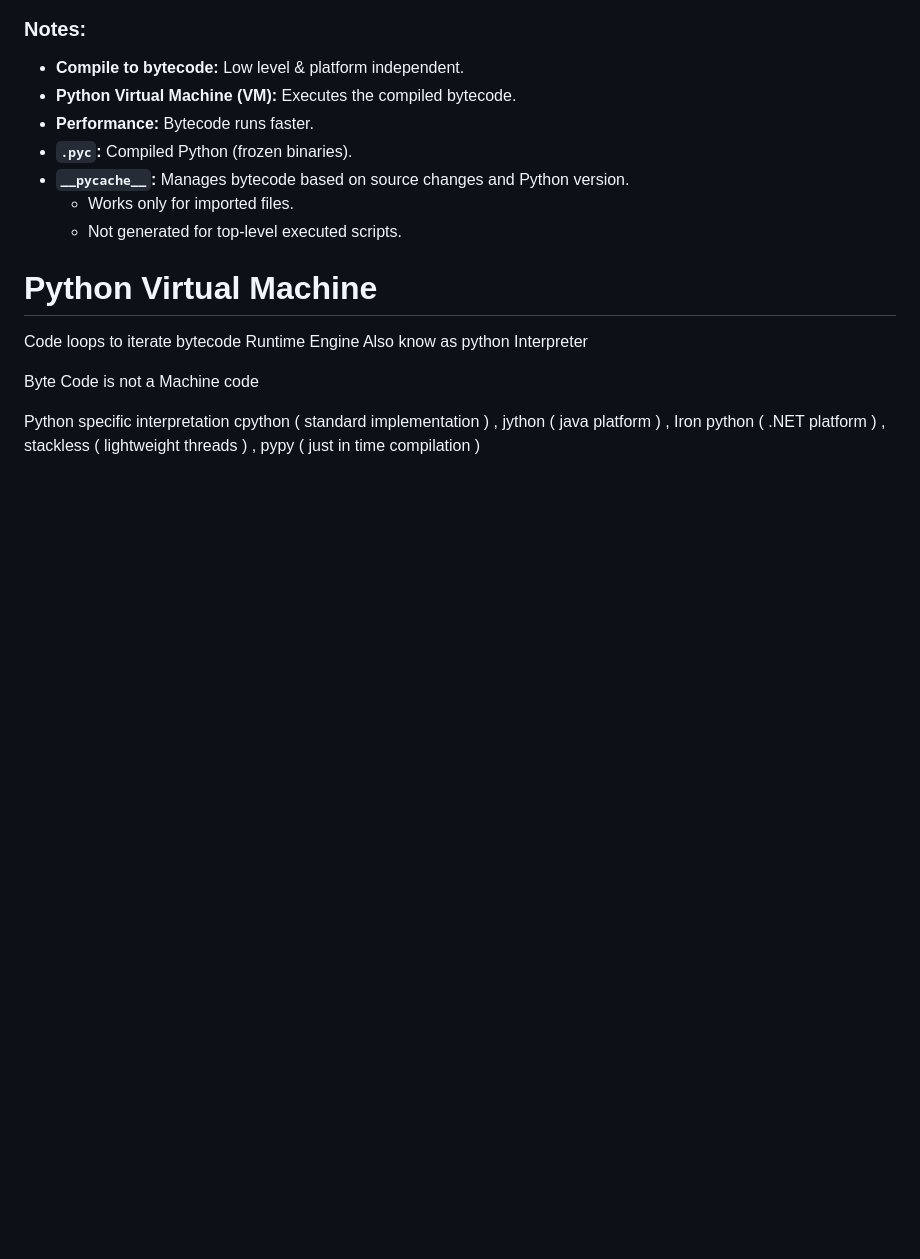
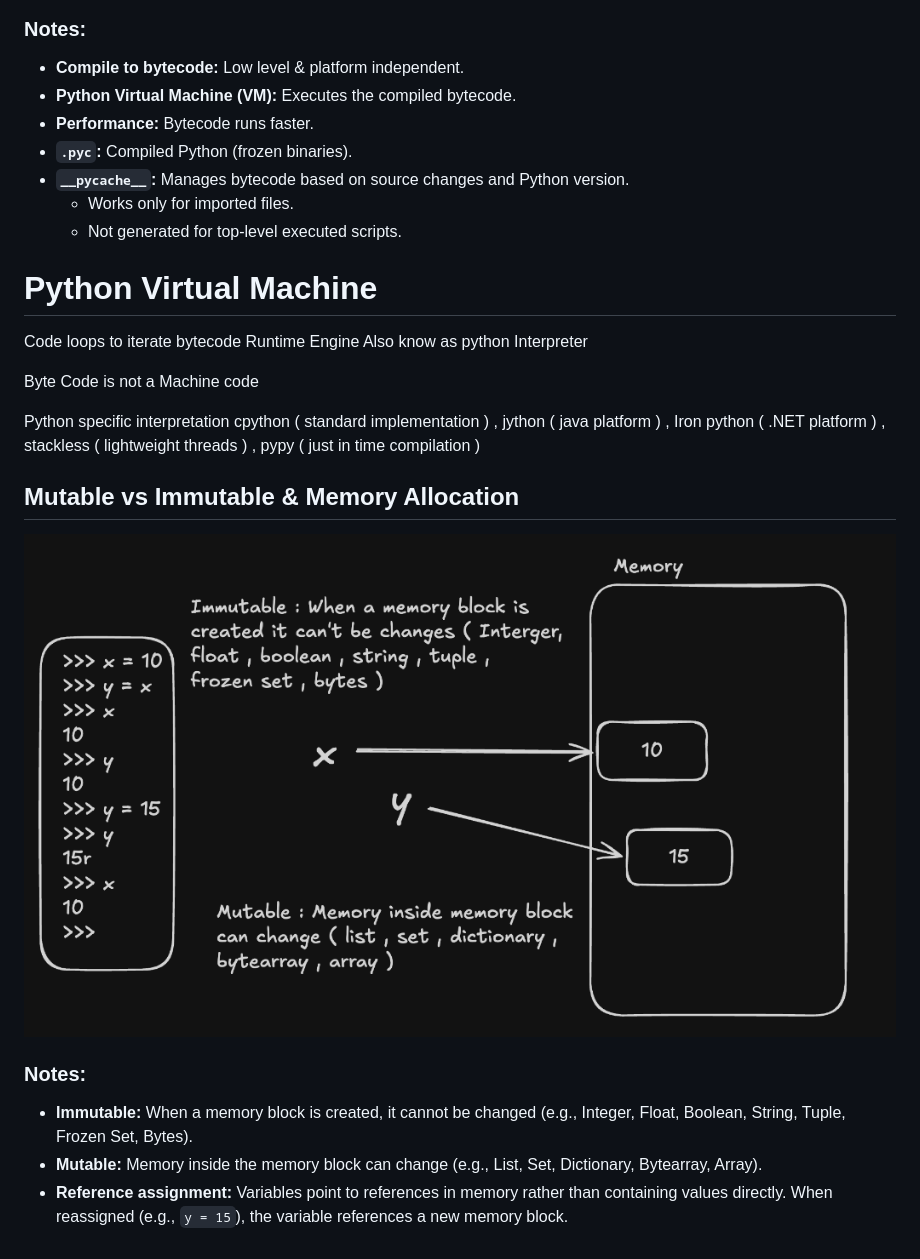
Before and after one commit to AishMishra001/pythonHandon, a Markdown page: README.md, the part around the change. GitHub-like rendering; pictures changed too: assets/python-mutable-immutable-memory.png (added); blank space fills up the shorter version.

Commit message:
Add Mutable vs Immutable memory allocation diagram and notes to README

```diff
--- a/README.md
+++ b/README.md
@@ -23,3 +23,12 @@ Byte Code is not a Machine code
 
 Python specific interpretation
 cpython ( standard implementation ) , jython ( java platform ) , Iron python ( .NET platform ) , stackless ( lightweight threads ) , pypy ( just in time compilation )
+
+## Mutable vs Immutable & Memory Allocation
+
+![Mutable vs Immutable Memory Allocation](assets/python-mutable-immutable-memory.png)
+
+### Notes:
+- **Immutable:** When a memory block is created, it cannot be changed (e.g., Integer, Float, Boolean, String, Tuple, Frozen Set, Bytes).
+- **Mutable:** Memory inside the memory block can change (e.g., List, Set, Dictionary, Bytearray, Array).
+- **Reference assignment:** Variables point to references in memory rather than containing values directly. When reassigned (e.g., `y = 15`), the variable references a new memory block.
```
